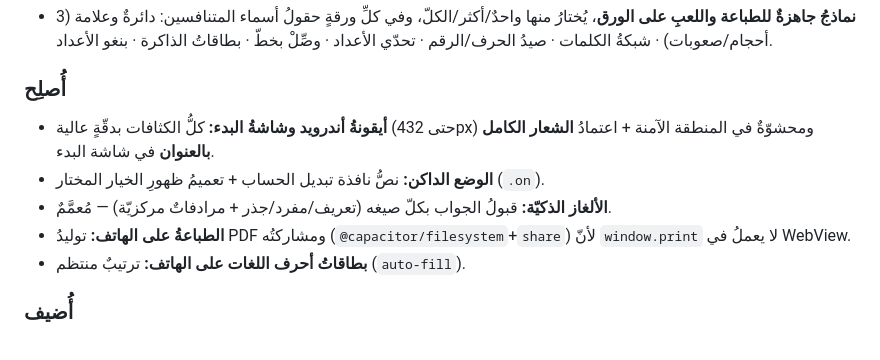
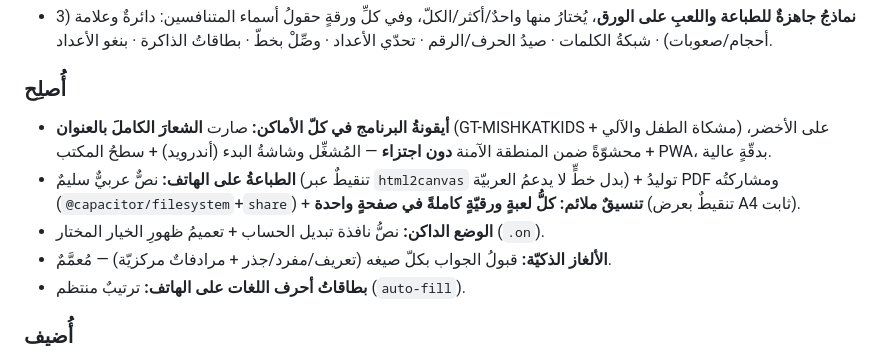
Before and after one commit to SalehGNUTUX/GT-MISHKATKIDS, a Markdown page: CHANGELOG.md, the part around the change. GitHub-like rendering.

```diff
--- a/CHANGELOG.md
+++ b/CHANGELOG.md
@@ -16,10 +16,10 @@
 - **نماذجُ جاهزةٌ للطباعة واللعبِ على الورق**، يُختارُ منها واحدٌ/أكثر/الكلّ، وفي كلِّ ورقةٍ حقولُ أسماء المتنافسين: دائرةٌ وعلامة (3 أحجام/صعوبات) · شبكةُ الكلمات · صيدُ الحرف/الرقم · تحدّي الأعداد · وصِّلْ بخطّ · بطاقاتُ الذاكرة · بنغو الأعداد.
 
 ### أُصلِح
-- **أيقونةُ أندرويد وشاشةُ البدء:** كلُّ الكثافات بدقّةٍ عالية (حتى 432px) ومحشوّةٌ في المنطقة الآمنة + اعتمادُ **الشعار الكامل بالعنوان** في شاشة البدء.
+- **أيقونةُ البرنامج في كلّ الأماكن:** صارت **الشعارَ الكاملَ بالعنوان** (GT-MISHKATKIDS + مشكاة الطفل والآلي) على الأخضر، محشوّةً ضمن المنطقة الآمنة **دون اجتزاء** — المُشغِّل وشاشةُ البدء (أندرويد) + سطحُ المكتب + PWA، بدقّةٍ عالية.
+- **الطباعةُ على الهاتف:** نصٌّ عربيٌّ سليمٌ (تنقيطٌ عبر `html2canvas` بدل خطٍّ لا يدعمُ العربيّة) + توليدُ PDF ومشاركتُه (`@capacitor/filesystem`+`share`) + **تنسيقٌ ملائم: كلُّ لعبةٍ ورقيّةٍ كاملةً في صفحةٍ واحدة** (تنقيطٌ بعرض A4 ثابت).
 - **الوضع الداكن:** نصُّ نافذة تبديل الحساب + تعميمُ ظهورِ الخيار المختار (`.on`).
 - **الألغاز الذكيّة:** قبولُ الجواب بكلّ صيغه (تعريف/مفرد/جذر + مرادفاتٌ مركزيّة) — مُعمَّمٌ.
-- **الطباعةُ على الهاتف:** توليدُ PDF ومشاركتُه (`@capacitor/filesystem`+`share`) لأنّ `window.print` لا يعملُ في WebView.
 - **بطاقاتُ أحرف اللغات على الهاتف:** ترتيبٌ منتظم (`auto-fill`).
 
 ### أُضيف
```
Also changed, not shown: GT-MK/CLAUDE.md (+1 -1 lines), GT-MK/docs/PLAN.md (+2 -2 lines).
